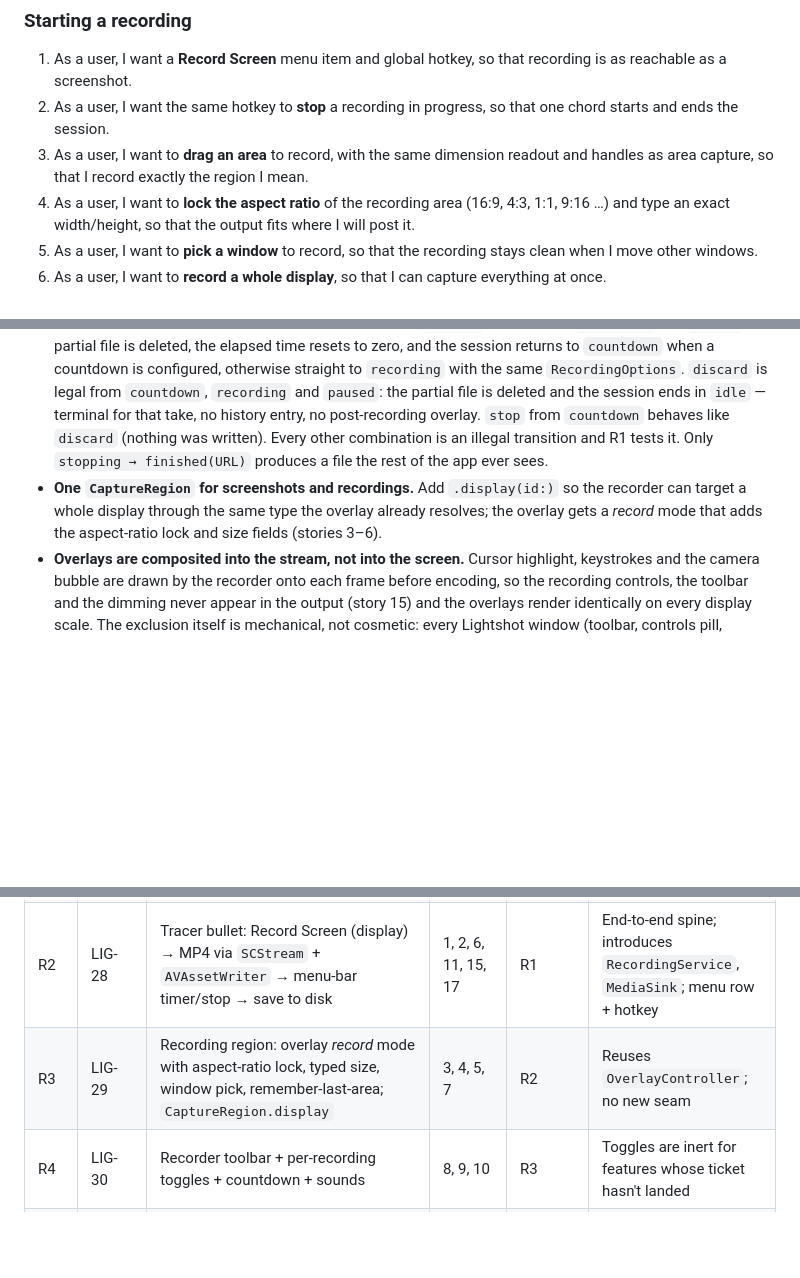
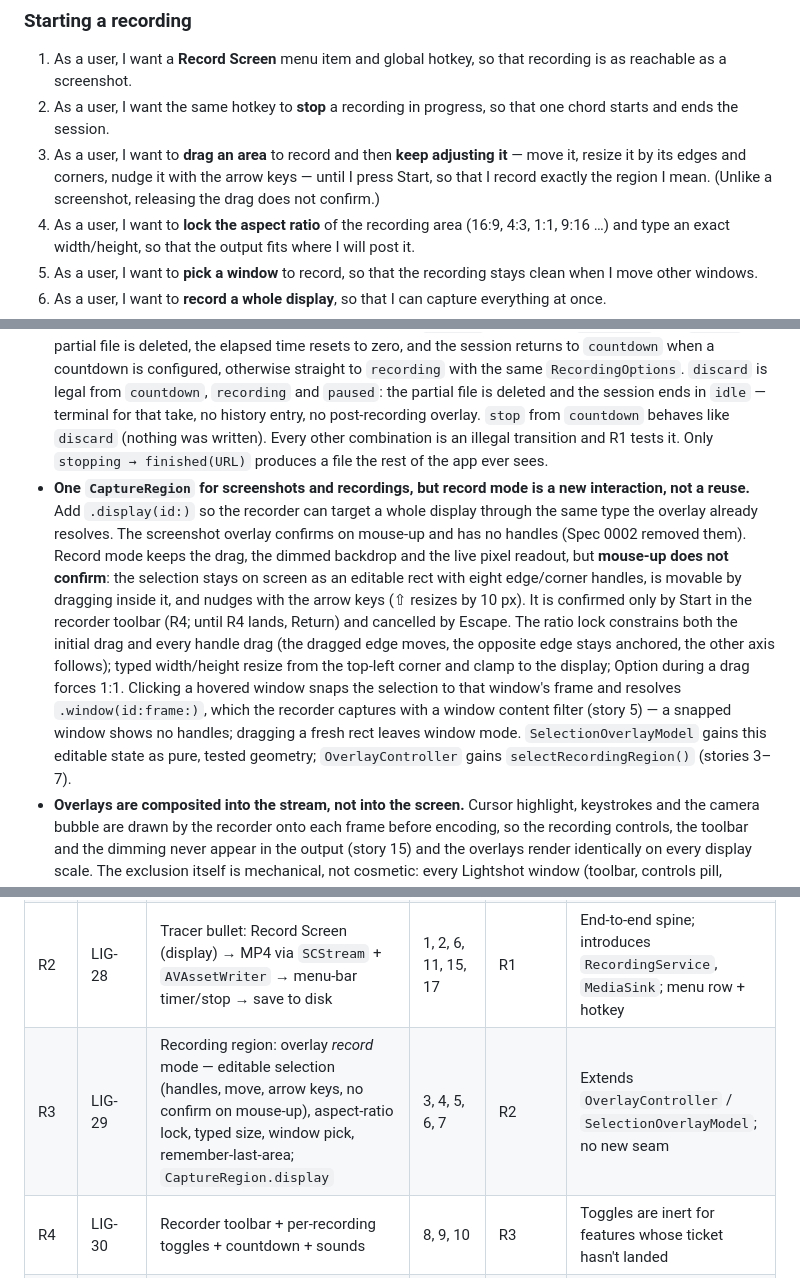
Before and after one commit to lethanhvietctt5/lightshot, a Markdown page: specs/0006-screen-recording.md, 3 parts joined by grey strips. Drawn GitHub-style; blank space fills up the shorter version.

Commit message:
docs(LIG-26): address Copilot round 3 — record mode is an editable selection, not the confirm-on-release screenshot overlay

```diff
--- a/specs/0006-screen-recording.md
+++ b/specs/0006-screen-recording.md
@@ -33,7 +33,7 @@ A **Record Screen** action next to the capture actions. It reuses the selection
 
 1. As a user, I want a **Record Screen** menu item and global hotkey, so that recording is as reachable as a screenshot.
 2. As a user, I want the same hotkey to **stop** a recording in progress, so that one chord starts and ends the session.
-3. As a user, I want to **drag an area** to record, with the same dimension readout and handles as area capture, so that I record exactly the region I mean.
+3. As a user, I want to **drag an area** to record and then **keep adjusting it** — move it, resize it by its edges and corners, nudge it with the arrow keys — until I press Start, so that I record exactly the region I mean. (Unlike a screenshot, releasing the drag does not confirm.)
 4. As a user, I want to **lock the aspect ratio** of the recording area (16:9, 4:3, 1:1, 9:16 …) and type an exact width/height, so that the output fits where I will post it.
 5. As a user, I want to **pick a window** to record, so that the recording stays clean when I move other windows.
 6. As a user, I want to **record a whole display**, so that I can capture everything at once.
@@ -96,7 +96,7 @@ A **Record Screen** action next to the capture actions. It reuses the selection
 
 - **Seams first, as with screenshots.** A pure `RecordingSession` value type in `LightshotKit` owns the state machine (`idle → countdown → recording ⇄ paused → stopping → finished(URL) | failed(RecordingError)`), the elapsed-time arithmetic across pauses, and the option resolution (settings defaults + per-recording overrides → one immutable `RecordingOptions`). Everything OS-facing hides behind `RecordingService` (ScreenCaptureKit + AVAssetWriter), `AudioInputService` (mic devices, levels), `CameraService` (devices, frames), `InputEventSource` (click/key taps), and `MediaSink` (copy file / save / drag). The domain package still imports no AppKit / ScreenCaptureKit / AVFoundation.
 - **Restart and discard are transitions, not side channels.** `restart` is legal from `recording` and `paused`: the partial file is deleted, the elapsed time resets to zero, and the session returns to `countdown` when a countdown is configured, otherwise straight to `recording` with the same `RecordingOptions`. `discard` is legal from `countdown`, `recording` and `paused`: the partial file is deleted and the session ends in `idle` — terminal for that take, no history entry, no post-recording overlay. `stop` from `countdown` behaves like `discard` (nothing was written). Every other combination is an illegal transition and R1 tests it. Only `stopping → finished(URL)` produces a file the rest of the app ever sees.
-- **One `CaptureRegion` for screenshots and recordings.** Add `.display(id:)` so the recorder can target a whole display through the same type the overlay already resolves; the overlay gets a *record* mode that adds the aspect-ratio lock and size fields (stories 3–6).
+- **One `CaptureRegion` for screenshots and recordings, but record mode is a new interaction, not a reuse.** Add `.display(id:)` so the recorder can target a whole display through the same type the overlay already resolves. The screenshot overlay confirms on mouse-up and has no handles (Spec 0002 removed them). Record mode keeps the drag, the dimmed backdrop and the live pixel readout, but **mouse-up does not confirm**: the selection stays on screen as an editable rect with eight edge/corner handles, is movable by dragging inside it, and nudges with the arrow keys (⇧ resizes by 10 px). It is confirmed only by Start in the recorder toolbar (R4; until R4 lands, Return) and cancelled by Escape. The ratio lock constrains both the initial drag and every handle drag (the dragged edge moves, the opposite edge stays anchored, the other axis follows); typed width/height resize from the top-left corner and clamp to the display; Option during a drag forces 1:1. Clicking a hovered window snaps the selection to that window's frame and resolves `.window(id:frame:)`, which the recorder captures with a window content filter (story 5) — a snapped window shows no handles; dragging a fresh rect leaves window mode. `SelectionOverlayModel` gains this editable state as pure, tested geometry; `OverlayController` gains `selectRecordingRegion()` (stories 3–7).
 - **Overlays are composited into the stream, not into the screen.** Cursor highlight, keystrokes and the camera bubble are drawn by the recorder onto each frame before encoding, so the recording controls, the toolbar and the dimming never appear in the output (story 15) and the overlays render identically on every display scale. The exclusion itself is mechanical, not cosmetic: every Lightshot window (toolbar, controls pill, countdown, dimming, camera preview) is excluded from the `SCContentFilter` by process, so the stream never contains them even if one overlaps the region.
 - **Computer audio via ScreenCaptureKit** (`SCStreamConfiguration.capturesAudio`), never a loopback driver: macOS 14+ makes CleanShot's legacy driver path unnecessary and it would violate the "no system-level installs" spirit of a self-signed local app.
 - **GIF = video first, then convert** (as CleanShot does): the session always writes MP4; a `GIFEncoder` (ImageIO, palette per frame; optional gifsicle-style optimisation done in-process) converts afterwards with progress and cancel-to-video (story 38). No bundled third-party binaries.
@@ -129,7 +129,7 @@ One epic plus fifteen child issues, created 2026-09-22. Each child follows the L
 | E | LIG-26 | **Screen Recording (v1)** — epic mirroring this spec | all | — | Backlog epic like LIG-5 |
 | R1 | LIG-27 | Recording domain model: `RecordingSession` state machine, `RecordingOptions`, `RecordingError`, new `CaptureAction` cases | 2, 9, 13, 42 | — | Pure Swift, Swift Testing; no UI |
 | R2 | LIG-28 | Tracer bullet: Record Screen (display) → MP4 via `SCStream` + `AVAssetWriter` → menu-bar timer/stop → save to disk | 1, 2, 6, 11, 15, 17 | R1 | End-to-end spine; introduces `RecordingService`, `MediaSink`; menu row + hotkey |
-| R3 | LIG-29 | Recording region: overlay *record* mode with aspect-ratio lock, typed size, window pick, remember-last-area; `CaptureRegion.display` | 3, 4, 5, 7 | R2 | Reuses `OverlayController`; no new seam |
+| R3 | LIG-29 | Recording region: overlay *record* mode — editable selection (handles, move, arrow keys, no confirm on mouse-up), aspect-ratio lock, typed size, window pick, remember-last-area; `CaptureRegion.display` | 3, 4, 5, 6, 7 | R2 | Extends `OverlayController` / `SelectionOverlayModel`; no new seam |
 | R4 | LIG-30 | Recorder toolbar + per-recording toggles + countdown + sounds | 8, 9, 10 | R3 | Toggles are inert for features whose ticket hasn't landed |
 | R5 | LIG-31 | Recording controls pill: pause / resume / stop / restart / discard, confirmations, dim outside area, exclusion from capture, crash recovery | 12, 13, 14, 16, 18 | R2 | Runs in parallel with the R3 → R4 chain and with R12, all after R2 |
 | R6 | LIG-32 | Recording settings section + lazy permissions (`PermissionKind` microphone / camera / inputMonitoring), `Info.plist` usage strings, kind-aware `presentPermissionDenied(_:)` | 19, 40, 41 | R1 | Parallel with R2; other tickets add their rows |
```
